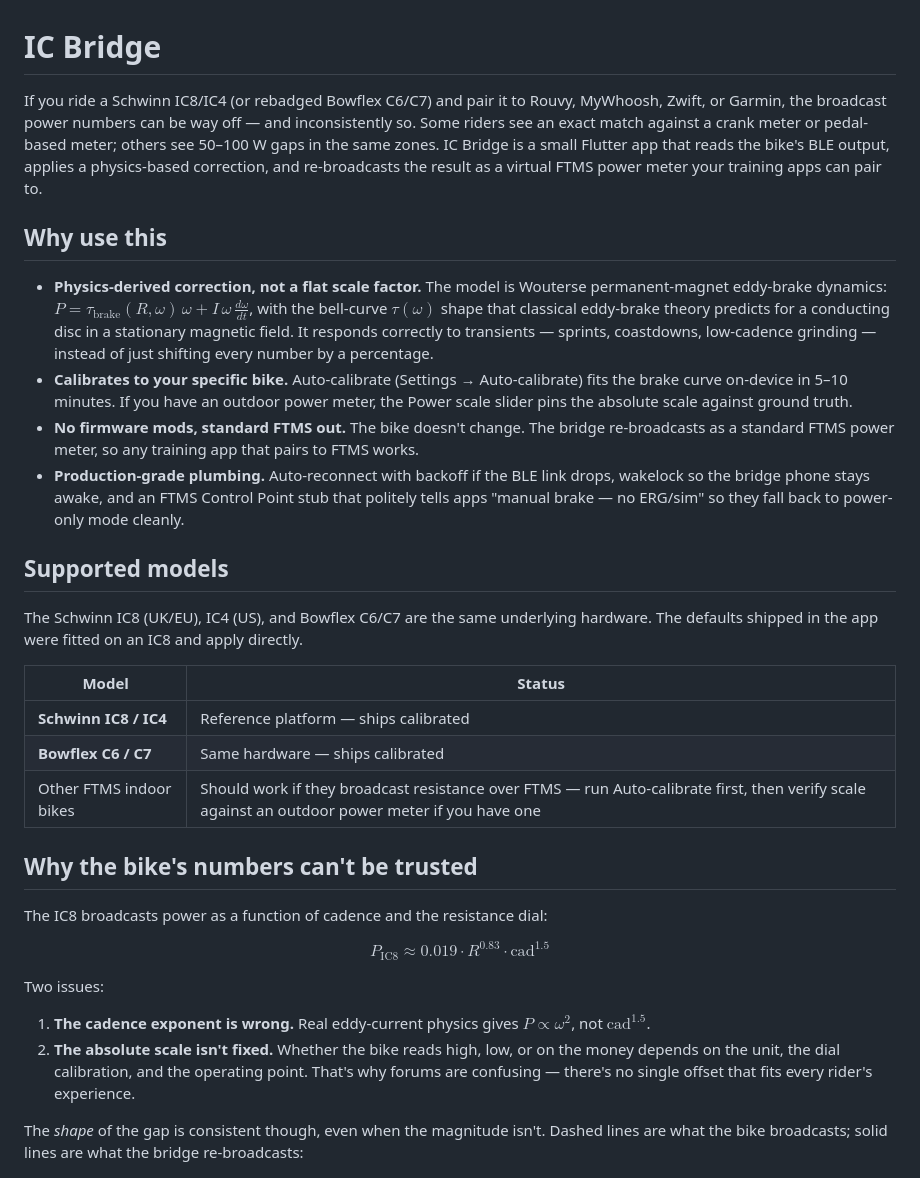
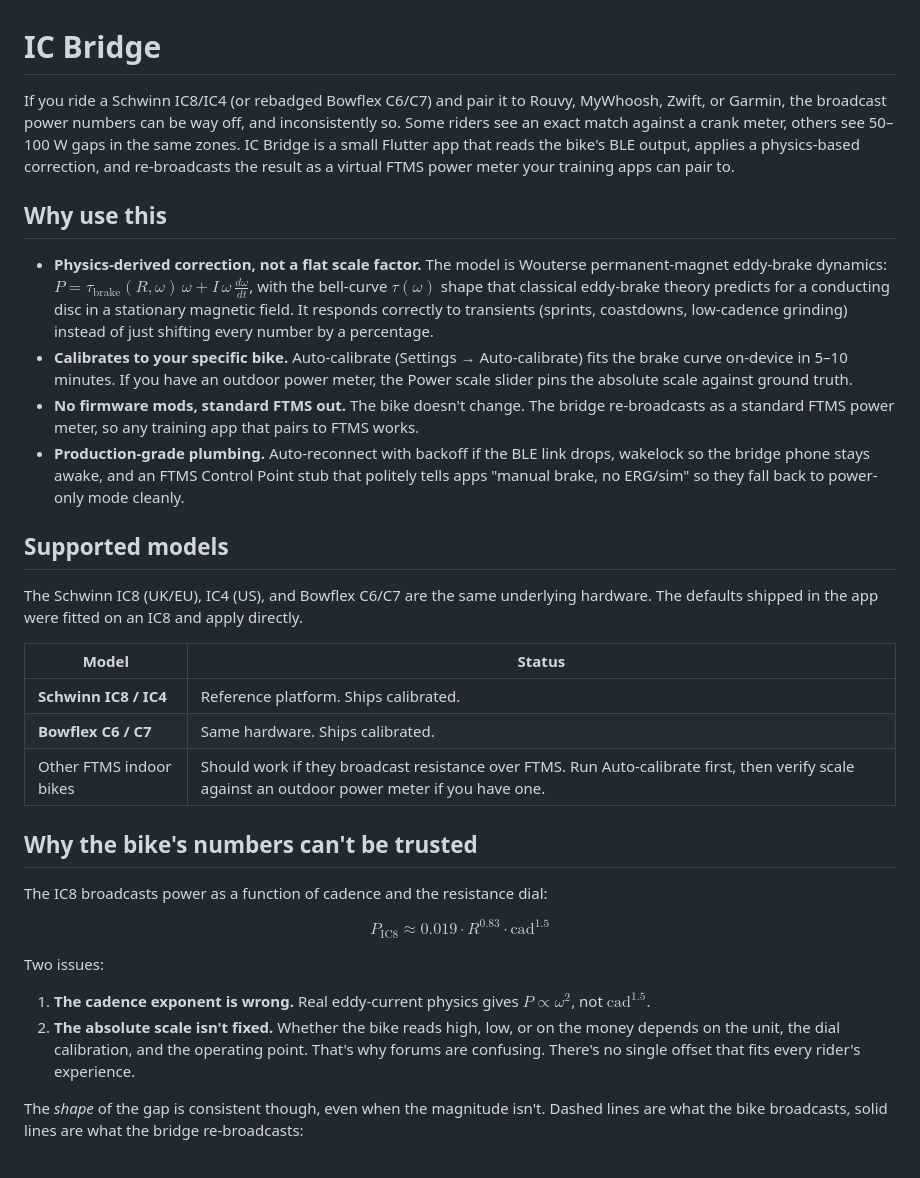
Before and after one commit to stwime/ic8-power-fix, a Markdown page: README.md, the part around one of its changes. GitHub-like rendering.

```diff
--- a/README.md
+++ b/README.md
@@ -1,49 +1,51 @@
 # IC Bridge
 
-If you ride a Schwinn IC8/IC4 (or rebadged Bowflex C6/C7) and pair it to
-Rouvy, MyWhoosh, Zwift, or Garmin, the broadcast power numbers can be way
-off — and inconsistently so. Some riders see an exact match against a
-crank meter or pedal-based meter; others see 50–100 W gaps in the same
-zones. IC Bridge is a small Flutter app that reads the bike's BLE output,
+If you ride a Schwinn IC8/IC4 (or rebadged Bowflex C6/C7) and pair it
+to Rouvy, MyWhoosh, Zwift, or Garmin, the broadcast power numbers can
+be way off, and inconsistently so. Some riders see an exact match
+against a crank meter, others see 50–100 W gaps in the same zones.
+IC Bridge is a small Flutter app that reads the bike's BLE output,
 applies a physics-based correction, and re-broadcasts the result as a
 virtual FTMS power meter your training apps can pair to.
 
 ## Why use this
 
-- **Physics-derived correction, not a flat scale factor.** The model is
-  Wouterse permanent-magnet eddy-brake dynamics:
+- **Physics-derived correction, not a flat scale factor.** The model
+  is Wouterse permanent-magnet eddy-brake dynamics:
   $P = \tau_{\text{brake}}(R,\omega)\,\omega + I\,\omega\,\frac{d\omega}{dt}$,
   with the bell-curve $\tau(\omega)$ shape that classical eddy-brake
-  theory predicts for a conducting disc in a stationary magnetic field.
-  It responds correctly to transients — sprints, coastdowns, low-cadence
-  grinding — instead of just shifting every number by a percentage.
+  theory predicts for a conducting disc in a stationary magnetic
+  field. It responds correctly to transients (sprints, coastdowns,
+  low-cadence grinding) instead of just shifting every number by a
+  percentage.
 - **Calibrates to your specific bike.** Auto-calibrate (Settings →
-  Auto-calibrate) fits the brake curve on-device in 5–10 minutes. If you
-  have an outdoor power meter, the Power scale slider pins the absolute
-  scale against ground truth.
-- **No firmware mods, standard FTMS out.** The bike doesn't change. The
-  bridge re-broadcasts as a standard FTMS power meter, so any training
-  app that pairs to FTMS works.
-- **Production-grade plumbing.** Auto-reconnect with backoff if the BLE
-  link drops, wakelock so the bridge phone stays awake, and an FTMS
-  Control Point stub that politely tells apps "manual brake — no ERG/sim"
-  so they fall back to power-only mode cleanly.
+  Auto-calibrate) fits the brake curve on-device in 5–10 minutes. If
+  you have an outdoor power meter, the Power scale slider pins the
+  absolute scale against ground truth.
+- **No firmware mods, standard FTMS out.** The bike doesn't change.
+  The bridge re-broadcasts as a standard FTMS power meter, so any
+  training app that pairs to FTMS works.
+- **Production-grade plumbing.** Auto-reconnect with backoff if the
+  BLE link drops, wakelock so the bridge phone stays awake, and an
+  FTMS Control Point stub that politely tells apps "manual brake, no
+  ERG/sim" so they fall back to power-only mode cleanly.
 
 ## Supported models
 
 The Schwinn IC8 (UK/EU), IC4 (US), and Bowflex C6/C7 are the same
-underlying hardware. The defaults shipped in the app were fitted on an
-IC8 and apply directly.
+underlying hardware. The defaults shipped in the app were fitted on
+an IC8 and apply directly.
 
 | Model                    | Status                                          |
 |--------------------------|-------------------------------------------------|
-| **Schwinn IC8 / IC4**    | Reference platform — ships calibrated           |
-| **Bowflex C6 / C7**      | Same hardware — ships calibrated                |
-| Other FTMS indoor bikes  | Should work if they broadcast resistance over FTMS — run Auto-calibrate first, then verify scale against an outdoor power meter if you have one |
+| **Schwinn IC8 / IC4**    | Reference platform. Ships calibrated.           |
+| **Bowflex C6 / C7**      | Same hardware. Ships calibrated.                |
+| Other FTMS indoor bikes  | Should work if they broadcast resistance over FTMS. Run Auto-calibrate first, then verify scale against an outdoor power meter if you have one. |
 
 ## Why the bike's numbers can't be trusted
 
-The IC8 broadcasts power as a function of cadence and the resistance dial:
+The IC8 broadcasts power as a function of cadence and the resistance
+dial:
 
 $$P_{\text{IC8}} \approx 0.019 \cdot R^{0.83} \cdot \text{cad}^{1.5}$$
 
@@ -51,14 +53,14 @@ Two issues:
 
 1. **The cadence exponent is wrong.** Real eddy-current physics gives
    $P \propto \omega^2$, not $\text{cad}^{1.5}$.
-2. **The absolute scale isn't fixed.** Whether the bike reads high, low,
-   or on the money depends on the unit, the dial calibration, and the
-   operating point. That's why forums are confusing — there's no single
-   offset that fits every rider's experience.
+2. **The absolute scale isn't fixed.** Whether the bike reads high,
+   low, or on the money depends on the unit, the dial calibration,
+   and the operating point. That's why forums are confusing. There's
+   no single offset that fits every rider's experience.
 
 The *shape* of the gap is consistent though, even when the magnitude
-isn't. Dashed lines are what the bike broadcasts; solid lines are what
-the bridge re-broadcasts:
+isn't. Dashed lines are what the bike broadcasts, solid lines are
+what the bridge re-broadcasts:
 
 ![IC8 vs corrected power curves](docs/figures/power_curves.png)
 
```
Also changed, not shown: other parts of README.md (+105 -101 lines).
